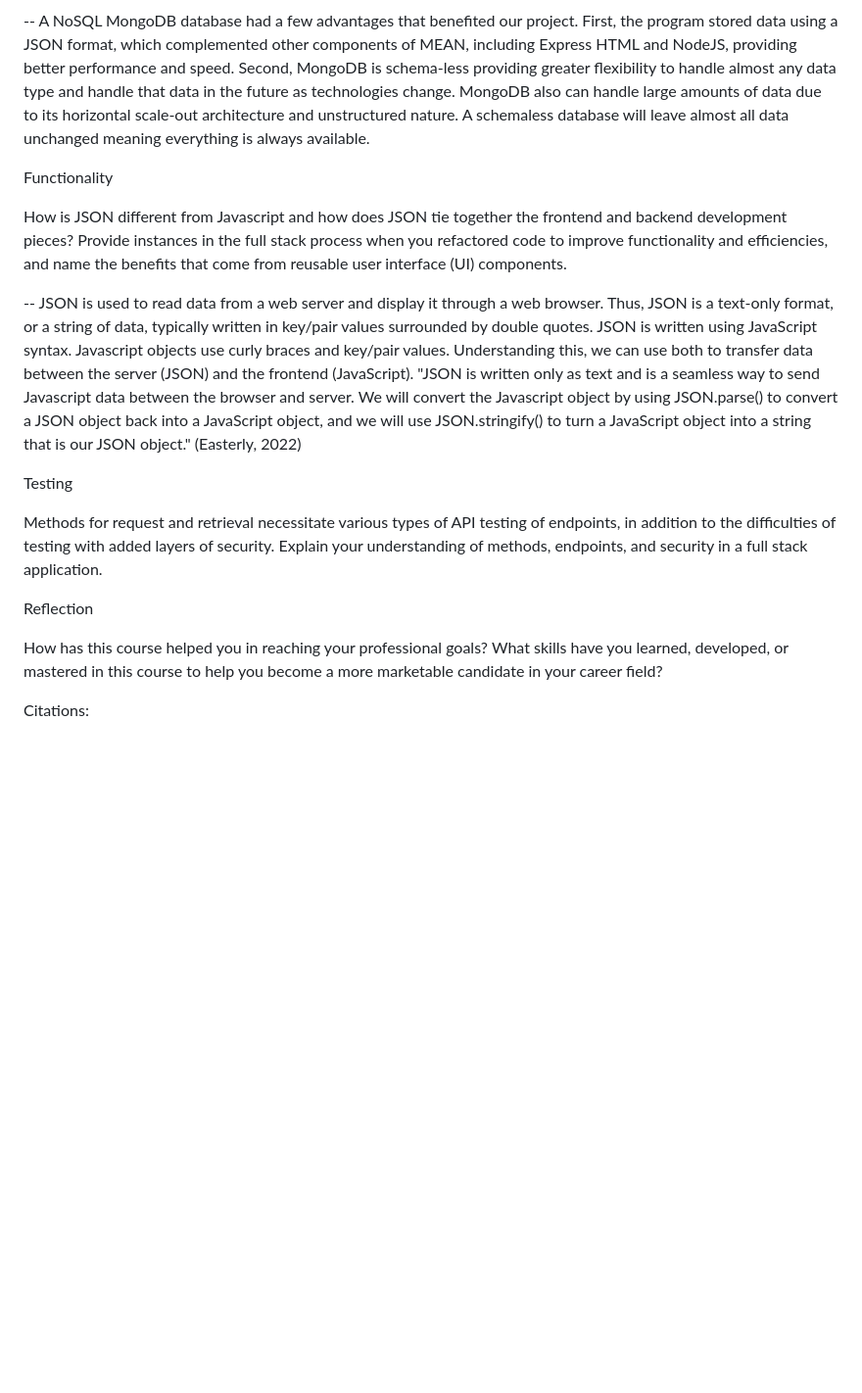
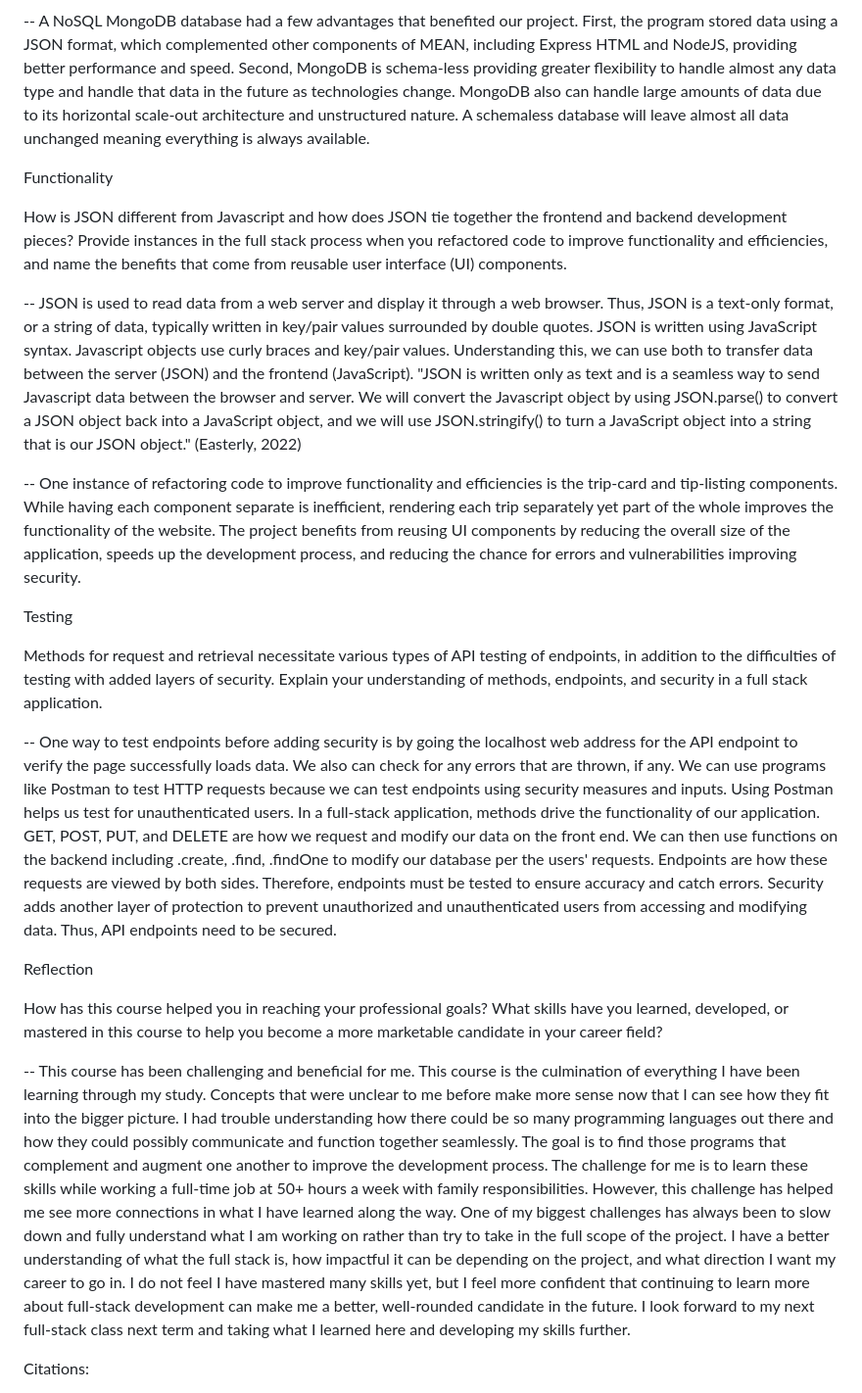
Before and after one commit to mrwhite1977/cs465-fullstack, a Markdown page: README.md, the part around the change. Shown at 98% size. Rendered like a GitHub page; blank space fills up the shorter version.

```diff
--- a/README.md
+++ b/README.md
@@ -8,6 +8,7 @@ Why did the backend use a NoSQL MongoDB database?
 
 -- A NoSQL MongoDB database had a few advantages that benefited our project. First, the program stored data using a JSON format, which complemented other components of MEAN, including Express HTML and NodeJS, providing better performance and speed. Second, MongoDB is schema-less providing greater flexibility to handle almost any data type and handle that data in the future as technologies change. MongoDB also can handle large amounts of data due to its horizontal scale-out architecture and unstructured nature. A schemaless database will leave almost all data unchanged meaning everything is always available.
 
+
 Functionality
 
 How is JSON different from Javascript and how does JSON tie together the frontend and backend development pieces?
@@ -15,14 +16,20 @@ Provide instances in the full stack process when you refactored code to improve
 
 -- JSON is used to read data from a web server and display it through a web browser. Thus, JSON is a text-only format, or a string of data, typically written in key/pair values surrounded by double quotes. JSON is written using JavaScript syntax. Javascript objects use curly braces and key/pair values. Understanding this, we can use both to transfer data between the server (JSON) and the frontend (JavaScript). "JSON is written only as text and is a seamless way to send Javascript data between the browser and server. We will convert the Javascript object by using JSON.parse() to convert a JSON object back into a JavaScript object, and we will use JSON.stringify() to turn a JavaScript object into a string that is our JSON object." (Easterly, 2022)
 
+-- One instance of refactoring code to improve functionality and efficiencies is the trip-card and tip-listing components. While having each component separate is inefficient, rendering each trip separately yet part of the whole improves the functionality of the website. The project benefits from reusing UI components by reducing the overall size of the application, speeds up the development process, and reducing the chance for errors and vulnerabilities improving security.
+
+
 Testing
 
 Methods for request and retrieval necessitate various types of API testing of endpoints, in addition to the difficulties of testing with added layers of security. Explain your understanding of methods, endpoints, and security in a full stack application.
+
+-- One way to test endpoints before adding security is by going the localhost web address for the API endpoint to verify the page successfully loads data. We also can check for any errors that are thrown, if any. We can use programs like Postman to test HTTP requests because we can test endpoints using security measures and inputs. Using Postman helps us test for unauthenticated users. In a full-stack application, methods drive the functionality of our application. GET, POST, PUT, and DELETE are how we request and modify our data on the front end. We can then use functions on the backend including .create, .find, .findOne to modify our database per the users' requests. Endpoints are how these requests are viewed by both sides. Therefore, endpoints must be tested to ensure accuracy and catch errors. Security adds another layer of protection to prevent unauthorized and unauthenticated users from accessing and modifying data. Thus, API endpoints need to be secured.
 
 Reflection
 
 How has this course helped you in reaching your professional goals? What skills have you learned, developed, or mastered in this course to help you become a more marketable candidate in your career field?
 
+-- This course has been challenging and beneficial for me. This course is the culmination of everything I have been learning through my study. Concepts that were unclear to me before make more sense now that I can see how they fit into the bigger picture. I had trouble understanding how there could be so many programming languages out there and how they could possibly communicate and function together seamlessly. The goal is to find those programs that complement and augment one another to improve the development process. The challenge for me is to learn these skills while working a full-time job at 50+ hours a week with family responsibilities. However, this challenge has helped me see more connections in what I have learned along the way. One of my biggest challenges has always been to slow down and fully understand what I am working on rather than try to take in the full scope of the project. I have a better understanding of what the full stack is, how impactful it can be depending on the project, and what direction I want my career to go in. I do not feel I have mastered many skills yet, but I feel more confident that continuing to learn more about full-stack development can make me a better, well-rounded candidate in the future. I look forward to my next full-stack class next term and taking what I learned here and developing my skills further.
 
 
 Citations:
```
